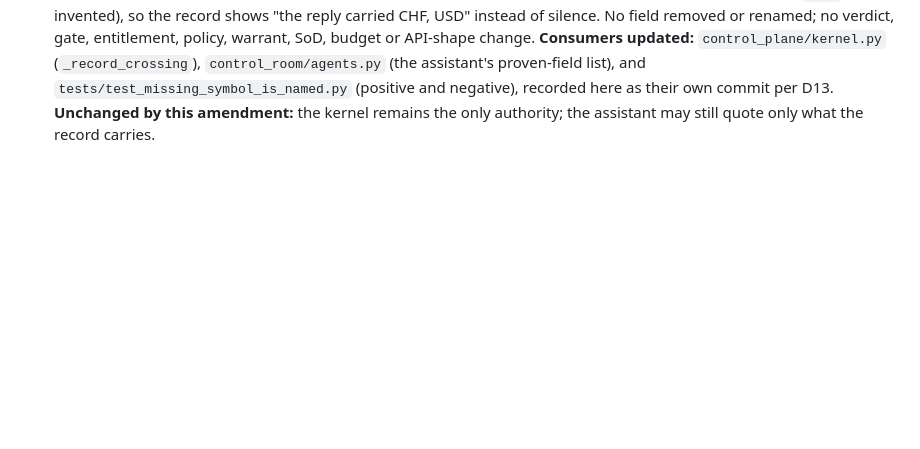
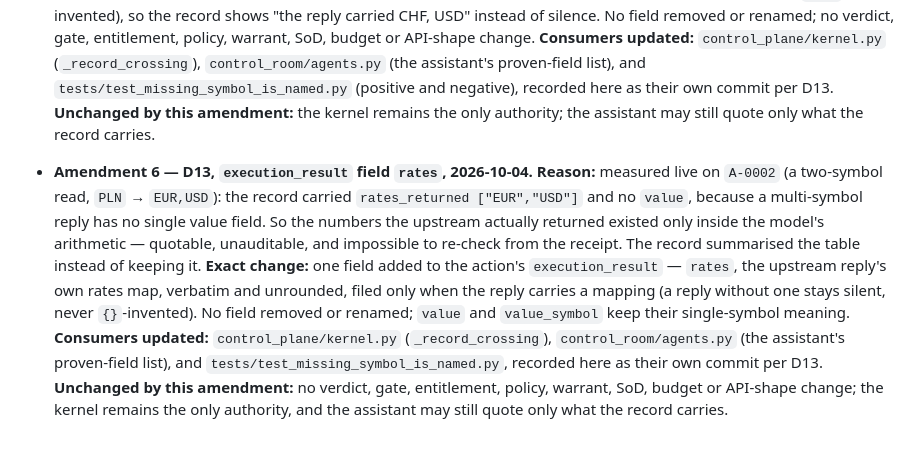
Before and after one commit to indrad3v4/hackyeah-2026-ai-control-layer, a Markdown page: AGENTS.md, the part around the change. Drawn GitHub-style; blank space fills up the shorter version.

Commit message:
Amendment 6: the record keeps the rates map (D13 record)
Recorded unfreeze per D13.

```diff
--- a/AGENTS.md
+++ b/AGENTS.md
@@ -135,3 +135,18 @@ comment can cite them.
   `tests/test_missing_symbol_is_named.py` (positive and negative), recorded here as their own
   commit per D13. **Unchanged by this amendment:** the kernel remains the only authority; the
   assistant may still quote only what the record carries.
+
+- **Amendment 6 — D13, `execution_result` field `rates`, 2026-10-04. Reason:** measured live on
+  `A-0002` (a two-symbol read, `PLN` → `EUR,USD`): the record carried `rates_returned ["EUR","USD"]`
+  and no `value`, because a multi-symbol reply has no single value field. So the numbers the
+  upstream actually returned existed only inside the model's arithmetic — quotable, unauditable,
+  and impossible to re-check from the receipt. The record summarised the table instead of keeping
+  it. **Exact change:** one field added to the action's `execution_result` — `rates`, the upstream
+  reply's own rates map, verbatim and unrounded, filed only when the reply carries a mapping (a
+  reply without one stays silent, never `{}`-invented). No field removed or renamed; `value` and
+  `value_symbol` keep their single-symbol meaning. **Consumers updated:** `control_plane/kernel.py`
+  (`_record_crossing`), `control_room/agents.py` (the assistant's proven-field list), and
+  `tests/test_missing_symbol_is_named.py`, recorded here as their own commit per D13. **Unchanged
+  by this amendment:** no verdict, gate, entitlement, policy, warrant, SoD, budget or API-shape
+  change; the kernel remains the only authority, and the assistant may still quote only what the
+  record carries.
```
